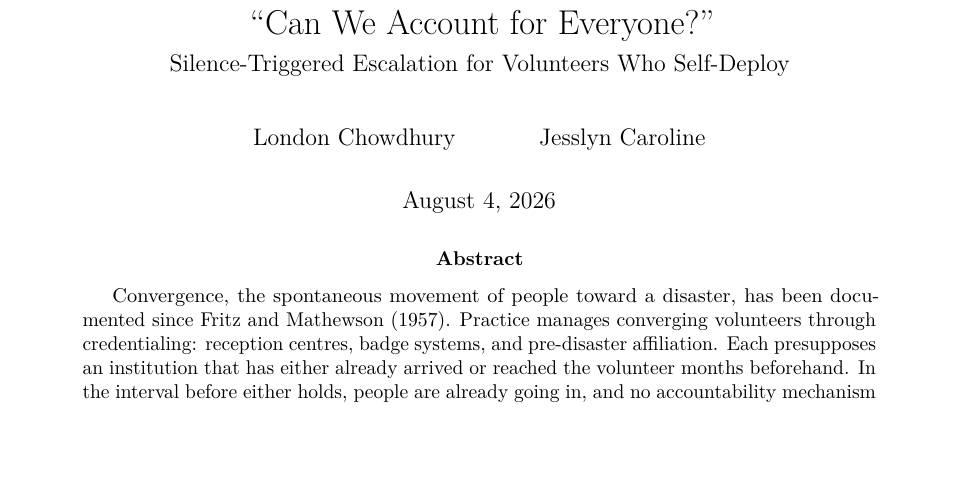
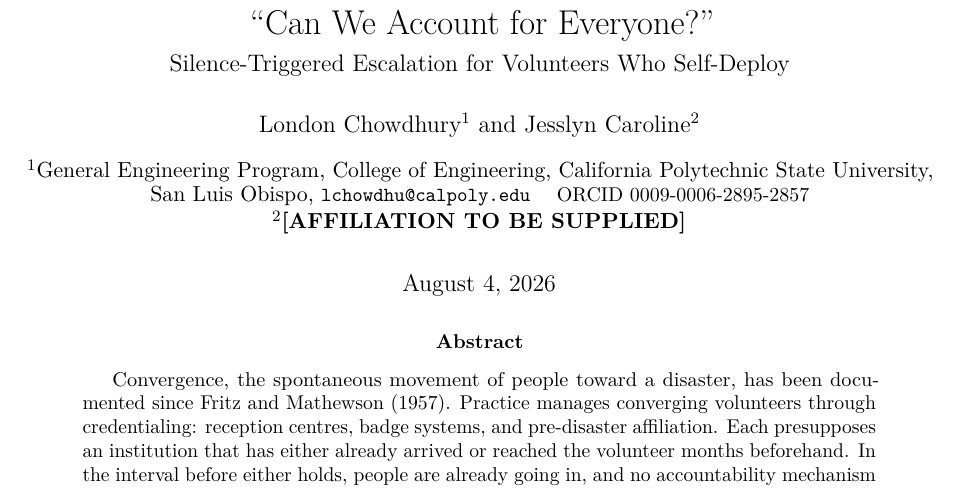
Before and after one commit to Londopy/DiresQ, a LaTeX paper (paper/arxiv.tex): part of page 1 of 11, cut so that both start at the same text, the shorter picture padded with empty space. Compiled offline with pdfLaTeX.

Commit message:
add author affiliations and ORCID to title block

```diff
--- a/paper/arxiv.tex
+++ b/paper/arxiv.tex
@@ -8,6 +8,8 @@
 \usepackage{microtype}
 \usepackage{csquotes}
 \usepackage{parskip}
+\usepackage{authblk}
+\renewcommand\Affilfont{\normalsize}
 \usepackage[round,authoryear]{natbib}
 \usepackage[hidelinks]{hyperref}
 \usepackage{graphicx}
@@ -19,7 +21,13 @@
 
 \title{``Can We Account for Everyone?''\\[0.3em]
        \large Silence-Triggered Escalation for Volunteers Who Self-Deploy}
-\author{London Chowdhury \and Jesslyn Caroline}
+\author[1]{London Chowdhury}
+\author[2]{Jesslyn Caroline}
+\affil[1]{\normalsize General Engineering Program, College of Engineering\\
+\normalsize California Polytechnic State University, San Luis Obispo\\
+\small\texttt{lchowdhu@calpoly.edu} \quad
+ORCID \href{https://orcid.org/0009-0006-2895-2857}{0009-0006-2895-2857}}
+\affil[2]{\normalsize \textbf{[AFFILIATION TO BE SUPPLIED]}}
 \date{\today}
 
 \begin{document}
```
Also changed, not shown: paper/workshop.tex (+9 -1 lines), paper/README.md.
